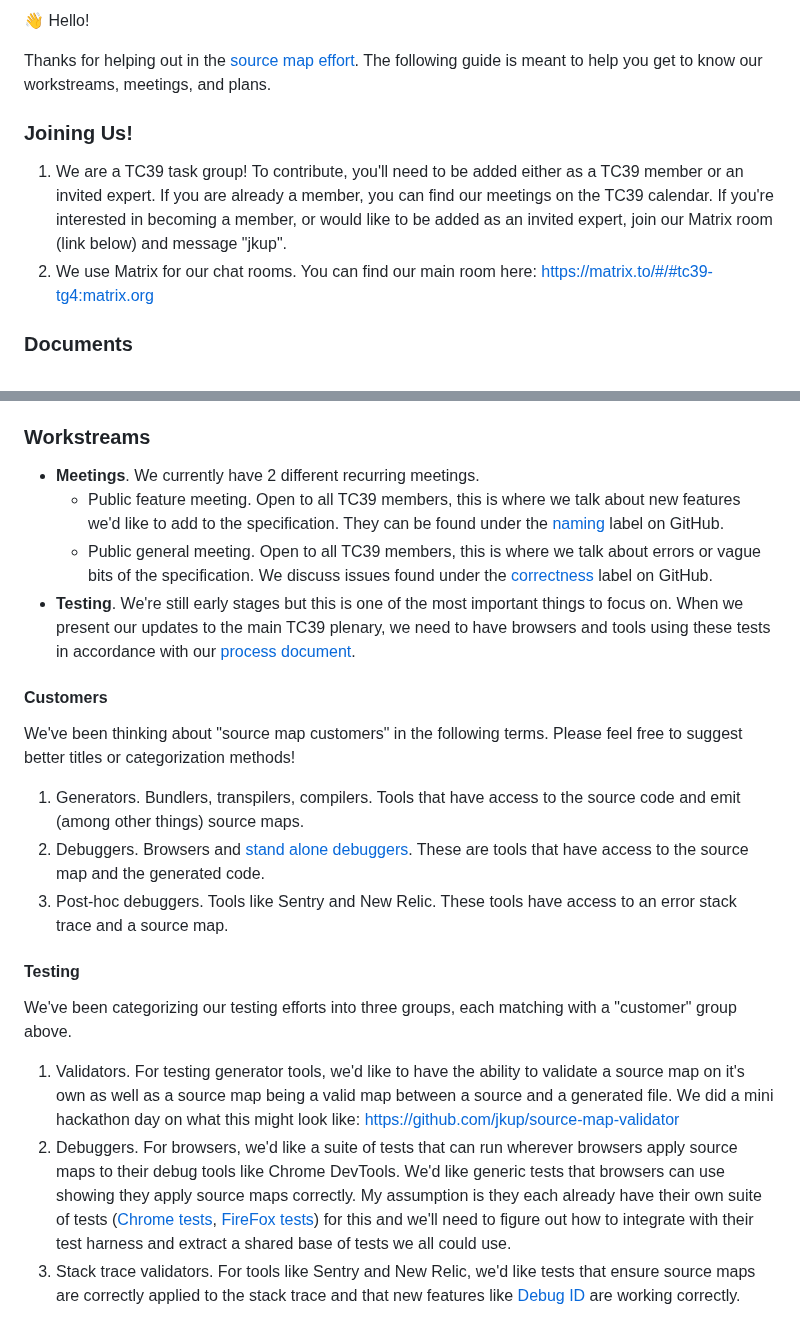
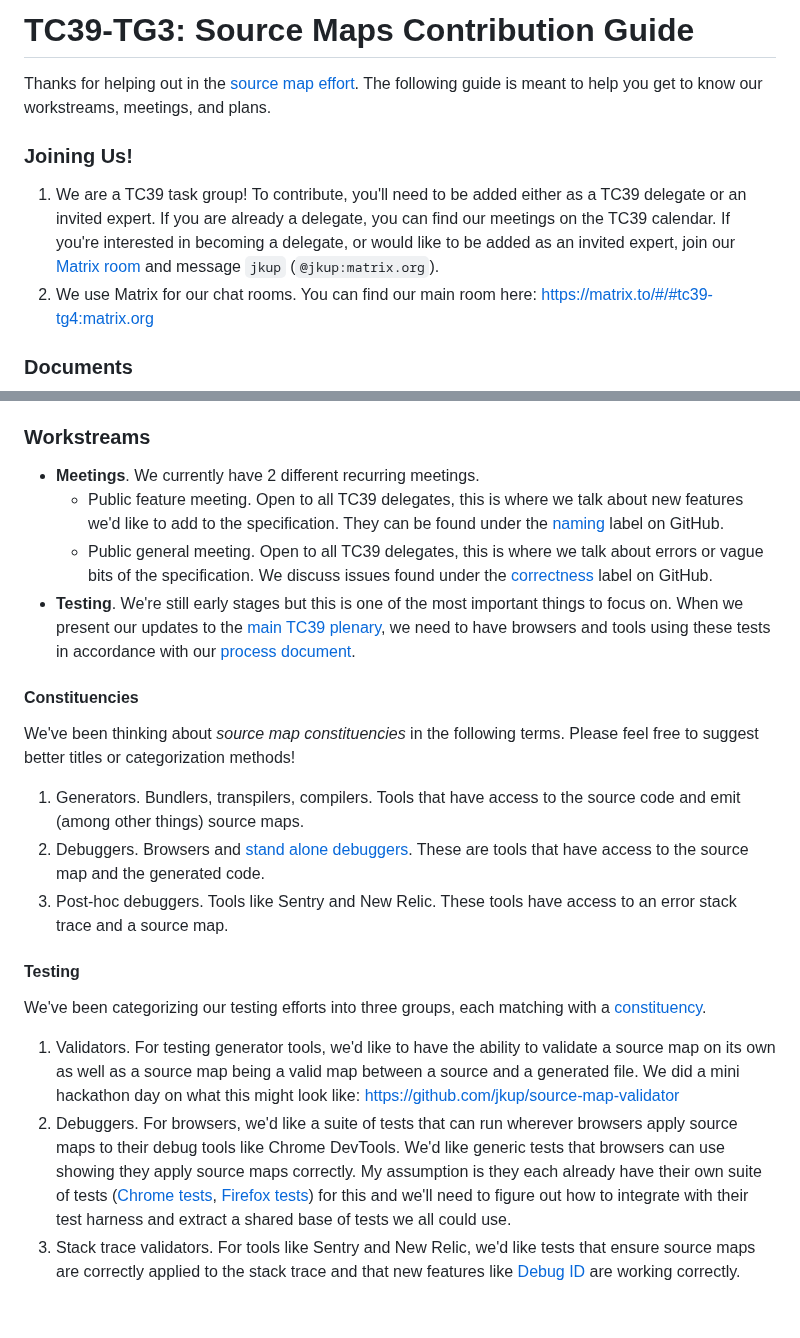
Before and after one commit to tc39/source-map, a Markdown page: CONTRIBUTING.md, 2 parts joined by grey strips. Rendered like a GitHub page.

Commit message:
Apply suggestions from code review
Co-authored-by: Chris de Almeida <ctcpip@users.noreply.github.com>

```diff
--- a/CONTRIBUTING.md
+++ b/CONTRIBUTING.md
@@ -1,10 +1,10 @@
-👋 Hello!
+# TC39-TG3: Source Maps Contribution Guide
 
 Thanks for helping out in the [source map effort](https://ecma-international.org/task-groups/tc39-tg4/). The following guide is meant to help you get to know our workstreams, meetings, and plans.
 
 ### Joining Us!
 
-1. We are a TC39 task group! To contribute, you'll need to be added either as a TC39 member or an invited expert. If you are already a member, you can find our meetings on the TC39 calendar. If you're interested in becoming a member, or would like to be added as an invited expert, join our Matrix room (link below) and message "jkup".
+1. We are a TC39 task group! To contribute, you'll need to be added either as a TC39 delegate or an invited expert. If you are already a delegate, you can find our meetings on the TC39 calendar. If you're interested in becoming a delegate, or would like to be added as an invited expert, join our [Matrix room](https://matrix.to/#/#tc39-tg4:matrix.org) and message `jkup` (`@jkup:matrix.org`).
 2. We use Matrix for our chat rooms. You can find our main room here: https://matrix.to/#/#tc39-tg4:matrix.org
 
 ### Documents
@@ -18,13 +18,13 @@ Thanks for helping out in the [source map effort](https://ecma-international.org
 ### Workstreams
 
 - **Meetings**. We currently have 2 different recurring meetings.
-  - Public feature meeting. Open to all TC39 members, this is where we talk about new features we'd like to add to the specification. They can be found under the [naming](https://github.com/tc39/source-map-rfc/issues?q=is%3Aopen+is%3Aissue+label%3A%22Workstream%3A+Naming%22) label on GitHub.
-  - Public general meeting. Open to all TC39 members, this is where we talk about errors or vague bits of the specification. We discuss issues found under the [correctness](https://github.com/tc39/source-map-rfc/issues?q=is%3Aopen+is%3Aissue+label%3A%22Workstream%3A+Correctness%22+) label on GitHub.
-- **Testing**. We're still early stages but this is one of the most important things to focus on. When we present our updates to the main TC39 plenary, we need to have browsers and tools using these tests in accordance with our [process document](https://github.com/tc39/source-map-rfc/blob/main/PROCESS.md).
+  - Public feature meeting. Open to all TC39 delegates, this is where we talk about new features we'd like to add to the specification. They can be found under the [naming](https://github.com/tc39/source-map-rfc/issues?q=is%3Aopen+is%3Aissue+label%3A%22Workstream%3A+Naming%22) label on GitHub.
+  - Public general meeting. Open to all TC39 delegates, this is where we talk about errors or vague bits of the specification. We discuss issues found under the [correctness](https://github.com/tc39/source-map-rfc/issues?q=is%3Aopen+is%3Aissue+label%3A%22Workstream%3A+Correctness%22+) label on GitHub.
+- **Testing**. We're still early stages but this is one of the most important things to focus on. When we present our updates to the [main TC39 plenary](https://github.com/tc39/agendas#agendas), we need to have browsers and tools using these tests in accordance with our [process document](https://github.com/tc39/source-map-rfc/blob/main/PROCESS.md).
 
-#### Customers
+#### Constituencies
 
-We've been thinking about "source map customers" in the following terms. Please feel free to suggest better titles or categorization methods!
+We've been thinking about _source map constituencies_ in the following terms. Please feel free to suggest better titles or categorization methods!
 
 1. Generators. Bundlers, transpilers, compilers. Tools that have access to the source code and emit (among other things) source maps.
 2. Debuggers. Browsers and [stand alone debuggers](https://www.replay.io/). These are tools that have access to the source map and the generated code.
@@ -32,8 +32,8 @@ We've been thinking about "source map customers" in the following terms. Please
 
 #### Testing
 
-We've been categorizing our testing efforts into three groups, each matching with a "customer" group above.
+We've been categorizing our testing efforts into three groups, each matching with a [constituency](#constituencies).
 
-1. Validators. For testing generator tools, we'd like to have the ability to validate a source map on it's own as well as a source map being a valid map between a source and a generated file. We did a mini hackathon day on what this might look like: https://github.com/jkup/source-map-validator
-2. Debuggers. For browsers, we'd like a suite of tests that can run wherever browsers apply source maps to their debug tools like Chrome DevTools. We'd like generic tests that browsers can use showing they apply source maps correctly. My assumption is they each already have their own suite of tests ([Chrome tests](https://github.com/ChromeDevTools/devtools-frontend/blob/main/test/e2e/sources/sourcemap_test.ts), [FireFox tests](https://github.com/mozilla/source-map/tree/master/test)) for this and we'll need to figure out how to integrate with their test harness and extract a shared base of tests we all could use.
+1. Validators. For testing generator tools, we'd like to have the ability to validate a source map on its own as well as a source map being a valid map between a source and a generated file. We did a mini hackathon day on what this might look like: https://github.com/jkup/source-map-validator
+2. Debuggers. For browsers, we'd like a suite of tests that can run wherever browsers apply source maps to their debug tools like Chrome DevTools. We'd like generic tests that browsers can use showing they apply source maps correctly. My assumption is they each already have their own suite of tests ([Chrome tests](https://github.com/ChromeDevTools/devtools-frontend/blob/main/test/e2e/sources/sourcemap_test.ts), [Firefox tests](https://github.com/mozilla/source-map/tree/master/test)) for this and we'll need to figure out how to integrate with their test harness and extract a shared base of tests we all could use.
 3. Stack trace validators. For tools like Sentry and New Relic, we'd like tests that ensure source maps are correctly applied to the stack trace and that new features like [Debug ID](https://github.com/tc39/source-map-rfc/blob/main/proposals/debug-id.md) are working correctly.
```
